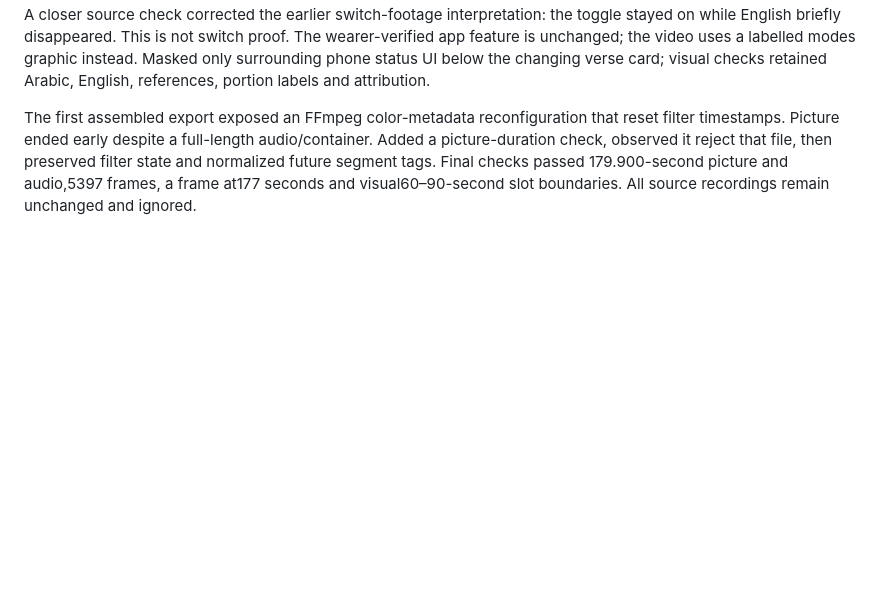
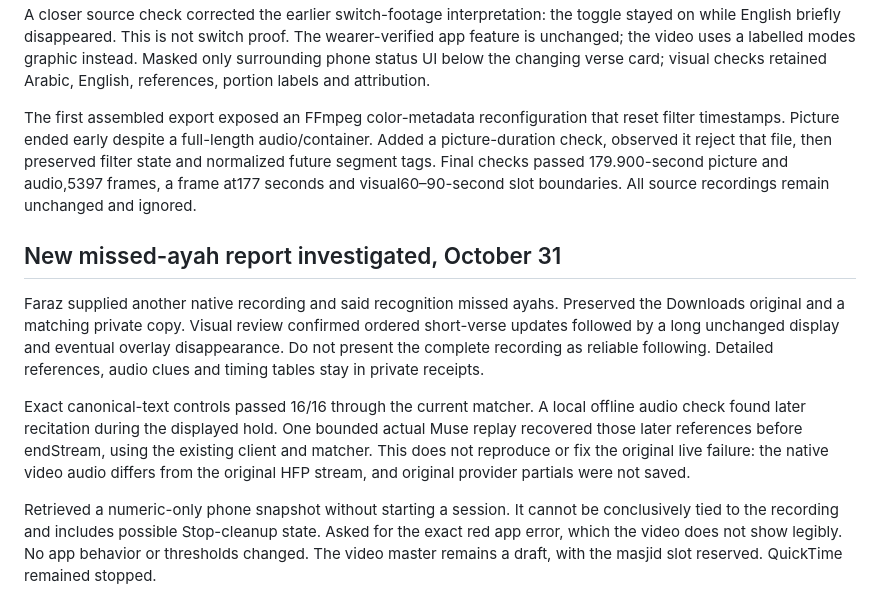
Before and after one commit to khiradlabs/ayah-lens, a Markdown page: CHECKPOINT.md, the part around the change. GitHub-like rendering; blank space fills up the shorter version.

Commit message:
Record live-recitation reliability investigation and pending evidence

```diff
--- a/CHECKPOINT.md
+++ b/CHECKPOINT.md
@@ -318,3 +318,11 @@ Exactly one 30-second masjid slot remains at 1:00–1:30. The review fill is a c
 A closer source check corrected the earlier switch-footage interpretation: the toggle stayed on while English briefly disappeared. This is not switch proof. The wearer-verified app feature is unchanged; the video uses a labelled modes graphic instead. Masked only surrounding phone status UI below the changing verse card; visual checks retained Arabic, English, references, portion labels and attribution.
 
 The first assembled export exposed an FFmpeg color-metadata reconfiguration that reset filter timestamps. Picture ended early despite a full-length audio/container. Added a picture-duration check, observed it reject that file, then preserved filter state and normalized future segment tags. Final checks passed 179.900-second picture and audio,5397 frames, a frame at177 seconds and visual60–90-second slot boundaries. All source recordings remain unchanged and ignored.
+
+## New missed-ayah report investigated, October 31
+
+Faraz supplied another native recording and said recognition missed ayahs. Preserved the Downloads original and a matching private copy. Visual review confirmed ordered short-verse updates followed by a long unchanged display and eventual overlay disappearance. Do not present the complete recording as reliable following. Detailed references, audio clues and timing tables stay in private receipts.
+
+Exact canonical-text controls passed 16/16 through the current matcher. A local offline audio check found later recitation during the displayed hold. One bounded actual Muse replay recovered those later references before endStream, using the existing client and matcher. This does not reproduce or fix the original live failure: the native video audio differs from the original HFP stream, and original provider partials were not saved.
+
+Retrieved a numeric-only phone snapshot without starting a session. It cannot be conclusively tied to the recording and includes possible Stop-cleanup state. Asked for the exact red app error, which the video does not show legibly. No app behavior or thresholds changed. The video master remains a draft, with the masjid slot reserved. QuickTime remained stopped.
```
Also changed, not shown: CLAUDE.md (+2 -0 lines), NEXT-TASK.md (+7 -1 lines).
